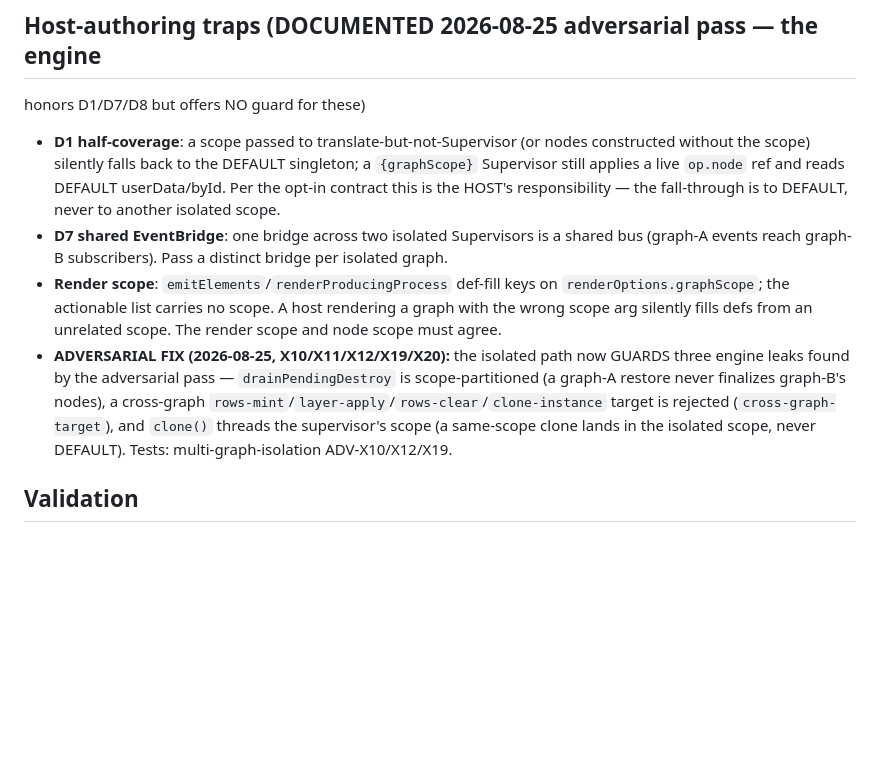
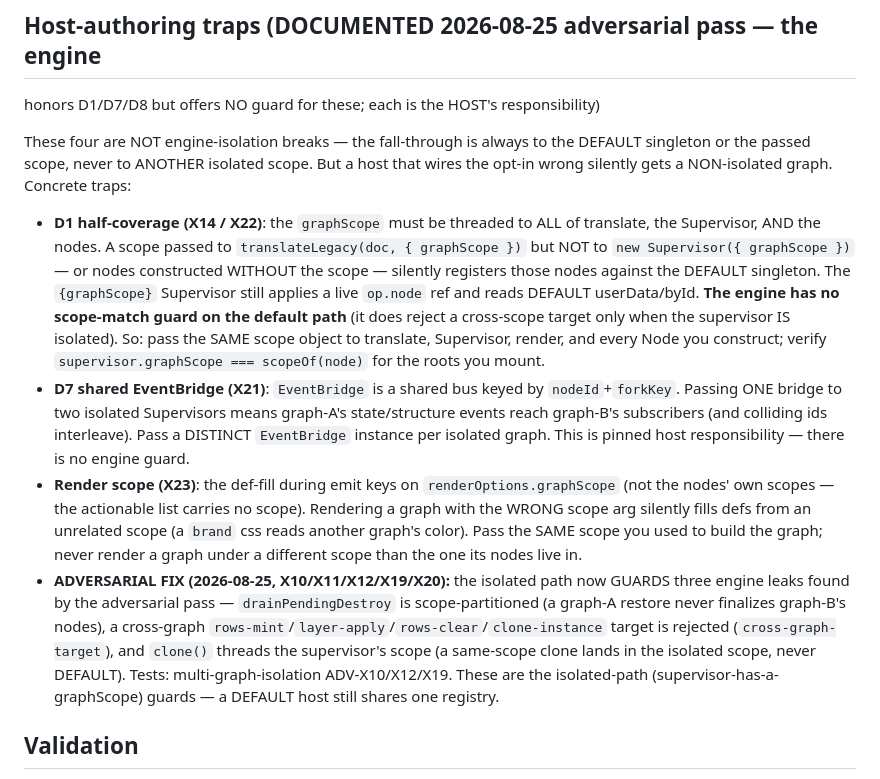
Before and after one commit to LittleKingsguard/Preempt-Providence, a Markdown page: docs/specs/multi-graph-isolation-spec.md, the part around the change. Drawn GitHub-style; blank space fills up the shorter version.

```diff
--- a/docs/specs/multi-graph-isolation-spec.md
+++ b/docs/specs/multi-graph-isolation-spec.md
@@ -66,28 +66,43 @@ translate + supervisor + render agree on one scope.
   built here (a single instance is required).
 
 ## Host-authoring traps (DOCUMENTED 2026-08-25 adversarial pass — the engine
-honors D1/D7/D8 but offers NO guard for these)
+honors D1/D7/D8 but offers NO guard for these; each is the HOST's responsibility)
 
-- **D1 half-coverage**: a scope passed to translate-but-not-Supervisor (or
-  nodes constructed without the scope) silently falls back to the DEFAULT
-  singleton; a `{graphScope}` Supervisor still applies a live `op.node` ref and
-  reads DEFAULT userData/byId. Per the opt-in contract this is the HOST's
-  responsibility — the fall-through is to DEFAULT, never to another isolated
-  scope.
-- **D7 shared EventBridge**: one bridge across two isolated Supervisors is a
-  shared bus (graph-A events reach graph-B subscribers). Pass a distinct bridge
-  per isolated graph.
-- **Render scope**: `emitElements`/`renderProducingProcess` def-fill keys on
-  `renderOptions.graphScope`; the actionable list carries no scope. A host
-  rendering a graph with the wrong scope arg silently fills defs from an
-  unrelated scope. The render scope and node scope must agree.
+These four are NOT engine-isolation breaks — the fall-through is always to the
+DEFAULT singleton or the passed scope, never to ANOTHER isolated scope. But a
+host that wires the opt-in wrong silently gets a NON-isolated graph. Concrete
+traps:
+
+- **D1 half-coverage (X14 / X22)**: the `graphScope` must be threaded to ALL of
+  translate, the Supervisor, AND the nodes. A scope passed to
+  `translateLegacy(doc, { graphScope })` but NOT to
+  `new Supervisor({ graphScope })` — or nodes constructed WITHOUT the scope —
+  silently registers those nodes against the DEFAULT singleton. The
+  `{graphScope}` Supervisor still applies a live `op.node` ref and reads DEFAULT
+  userData/byId. **The engine has no scope-match guard on the default path** (it
+  does reject a cross-scope target only when the supervisor IS isolated). So:
+  pass the SAME scope object to translate, Supervisor, render, and every Node
+  you construct; verify `supervisor.graphScope === scopeOf(node)` for the roots
+  you mount.
+- **D7 shared EventBridge (X21)**: `EventBridge` is a shared bus keyed by
+  `nodeId`+`forkKey`. Passing ONE bridge to two isolated Supervisors means
+  graph-A's state/structure events reach graph-B's subscribers (and colliding
+  ids interleave). Pass a DISTINCT `EventBridge` instance per isolated graph.
+  This is pinned host responsibility — there is no engine guard.
+- **Render scope (X23)**: the def-fill during emit keys on
+  `renderOptions.graphScope` (not the nodes' own scopes — the actionable list
+  carries no scope). Rendering a graph with the WRONG scope arg silently fills
+  defs from an unrelated scope (a `brand` css reads another graph's color). Pass
+  the SAME scope you used to build the graph; never render a graph under a
+  different scope than the one its nodes live in.
 - **ADVERSARIAL FIX (2026-08-25, X10/X11/X12/X19/X20):** the isolated path now
   GUARDS three engine leaks found by the adversarial pass — `drainPendingDestroy`
   is scope-partitioned (a graph-A restore never finalizes graph-B's nodes), a
   cross-graph `rows-mint`/`layer-apply`/`rows-clear`/`clone-instance` target is
   rejected (`cross-graph-target`), and `clone()` threads the supervisor's scope
   (a same-scope clone lands in the isolated scope, never DEFAULT). Tests:
-  multi-graph-isolation ADV-X10/X12/X19.
+  multi-graph-isolation ADV-X10/X12/X19. These are the isolated-path
+  (supervisor-has-a-graphScope) guards — a DEFAULT host still shares one registry.
 
 ## Validation
 
```
Also changed, not shown: docs/skills/designing-pages.md (+26 -0 lines), docs/specs/api.md (+39 -0 lines).
